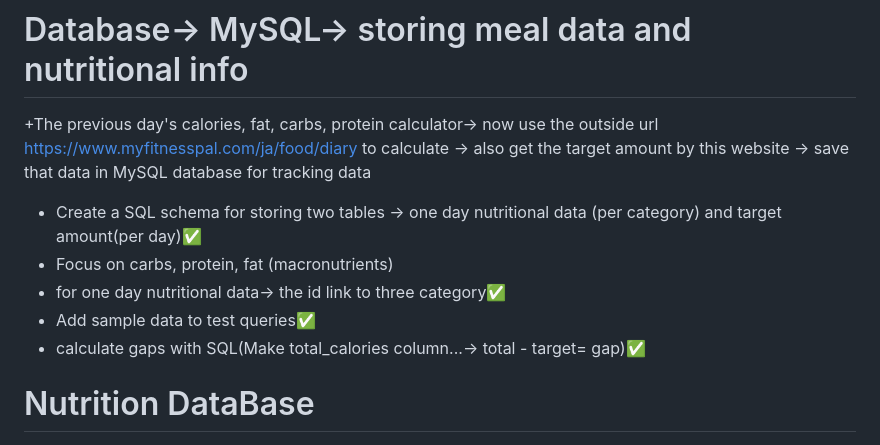
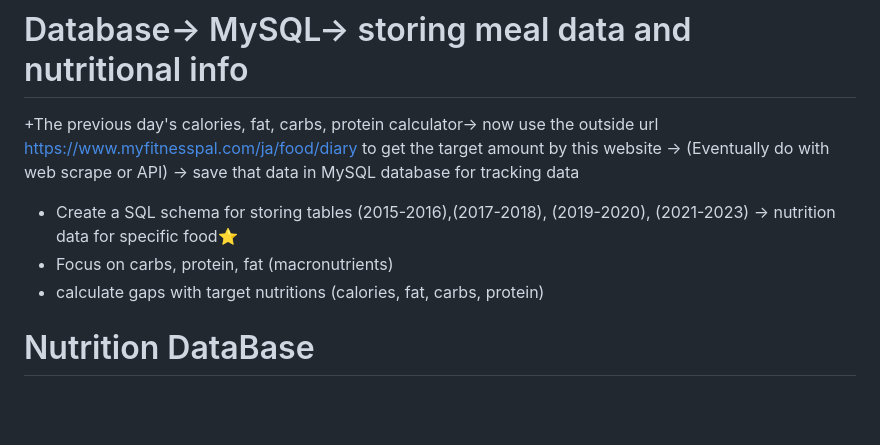
Before and after one commit to FukaOno/Ongoing-Your-Favorite-Nutritionist, a Markdown page: notes.md, the part around the change. Rendered like a GitHub page; blank space fills up the shorter version.

Commit message:
fixed notes.md

```diff
--- a/notes.md
+++ b/notes.md
@@ -7,15 +7,13 @@ Analyze user input to identify nutritional gaps.
 
 # Database-> MySQL-> storing meal data and nutritional info
 +The previous day's calories, fat, carbs, protein calculator-> now use the outside url
-https://www.myfitnesspal.com/ja/food/diary to calculate
--> also get the target amount by this website
+https://www.myfitnesspal.com/ja/food/diary to get the target amount by this website
+-> (Eventually do with web scrape or API)
 -> save that data in MySQL database for tracking data
 
-- Create a SQL schema for storing two tables -> one day nutritional data (per category) and target amount(per day)✅
+- Create a SQL schema for storing tables (2015-2016),(2017-2018), (2019-2020), (2021-2023) -> nutrition data for specific food⭐️
 - Focus on carbs, protein, fat (macronutrients)
-- for one day nutritional data-> the id link to three category✅
-- Add sample data to test queries✅
-- calculate gaps with SQL(Make total_calories column...-> total - target= gap)✅
+- calculate gaps with target nutritions (calories, fat, carbs, protein)
 
 
 # Nutrition DataBase
```
